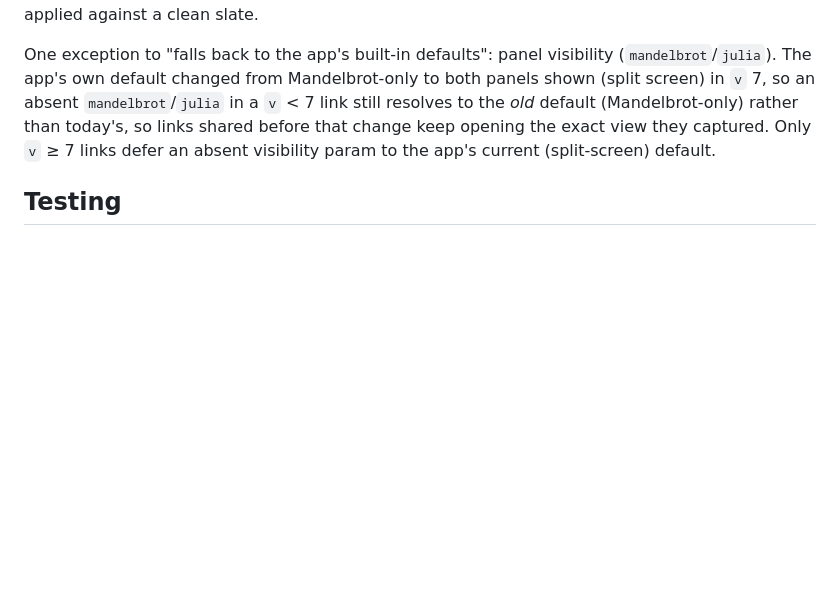
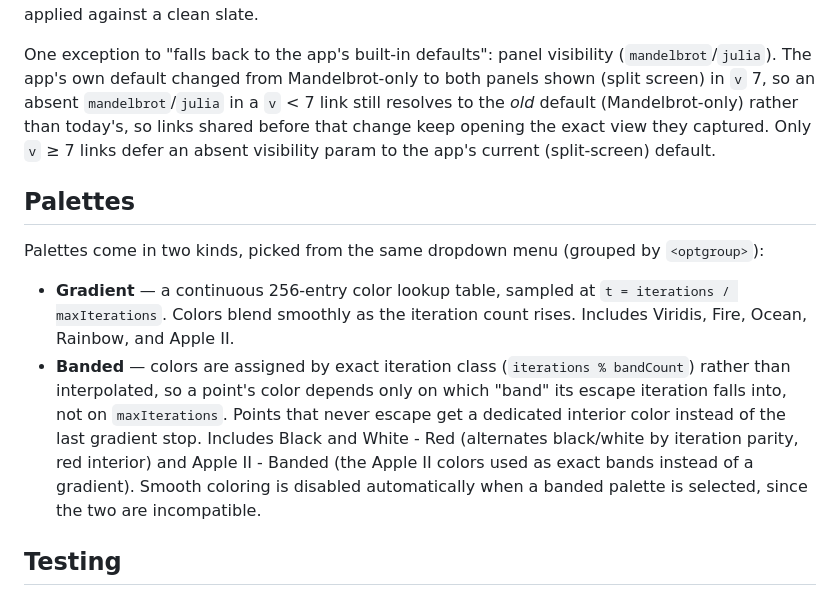
Before and after one commit to isghe/mandelbrot, a Markdown page: README.md, the part around the change. Drawn GitHub-style; blank space fills up the shorter version.

Commit message:
Document Gradient vs Banded palettes in README, add banded example

```diff
--- a/README.md
+++ b/README.md
@@ -132,6 +132,24 @@ resolves to the *old* default (Mandelbrot-only) rather than today's, so links sh
 before that change keep opening the exact view they captured. Only `v` ≥ 7 links defer
 an absent visibility param to the app's current (split-screen) default.
 
+## Palettes
+
+Palettes come in two kinds, picked from the same dropdown menu (grouped by
+`<optgroup>`):
+
+- **Gradient** — a continuous 256-entry color lookup table, sampled at
+  `t = iterations / maxIterations`. Colors blend smoothly as the iteration
+  count rises. Includes Viridis, Fire, Ocean, Rainbow, and Apple II.
+- **Banded** — colors are assigned by exact iteration class (`iterations %
+  bandCount`) rather than interpolated, so a point's color depends only on
+  which "band" its escape iteration falls into, not on `maxIterations`. Points
+  that never escape get a dedicated interior color instead of the last
+  gradient stop. Includes Black and White - Red (alternates black/white by
+  iteration parity, red interior) and Apple II - Banded (the Apple II colors
+  used as exact bands instead of a gradient). Smooth coloring is disabled
+  automatically when a banded palette is selected, since the two are
+  incompatible.
+
 ## Testing
 
 The app itself is **vanilla JS with no build step** — `package.json` and the
```
Also changed, not shown: examples/examples.md (+8 -0 lines), examples/banded-bw-red.png (added).
